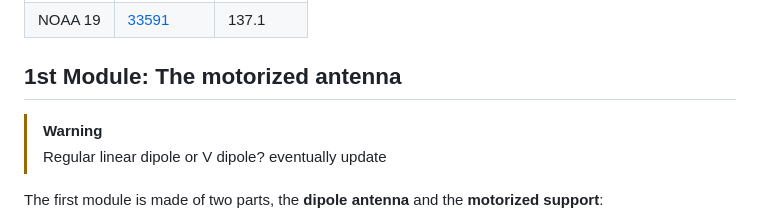
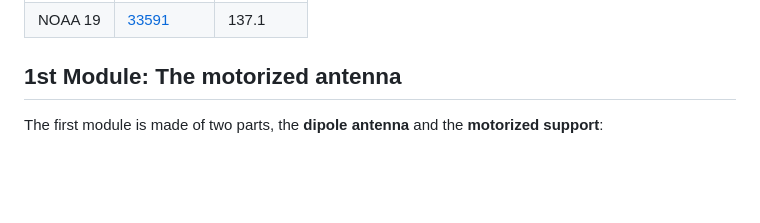
Before and after one commit to SebsIII/SRCS, a Markdown page: README.md, the part around the change. Rendered like a GitHub page; blank space fills up the shorter version.

```diff
--- a/README.md
+++ b/README.md
@@ -24,10 +24,6 @@ Those "sounds" will eventually need to be converted into .WAV files and thed dec
 
 ## 1st Module: The motorized antenna
 
-> [!WARNING]
-> Regular linear dipole or V dipole?
-> eventually update
-
 The first module is made of two parts, the **dipole antenna** and the **motorized support**:
 - The dipole antenna is the effective receiver of the SRCS, it's a horizontally polazied, omnidirectional, **Vee dipole antenna** tuned at 137.5 MHz (average downlink     frequency of NOAA-15,18,19 *). <br>
   The antenna output will eventually be connected to a 50 ohm [RG58 coaxial cable](https://www.farnell.com/datasheets/2095749.pdf) that will transfer the output signal from the antenna to the [RTL-SDR](https://en.wikipedia.org/wiki/Software-defined_radio) or the general receiver that will, later on, analyze the signal and convert it in an image. <br>
```
